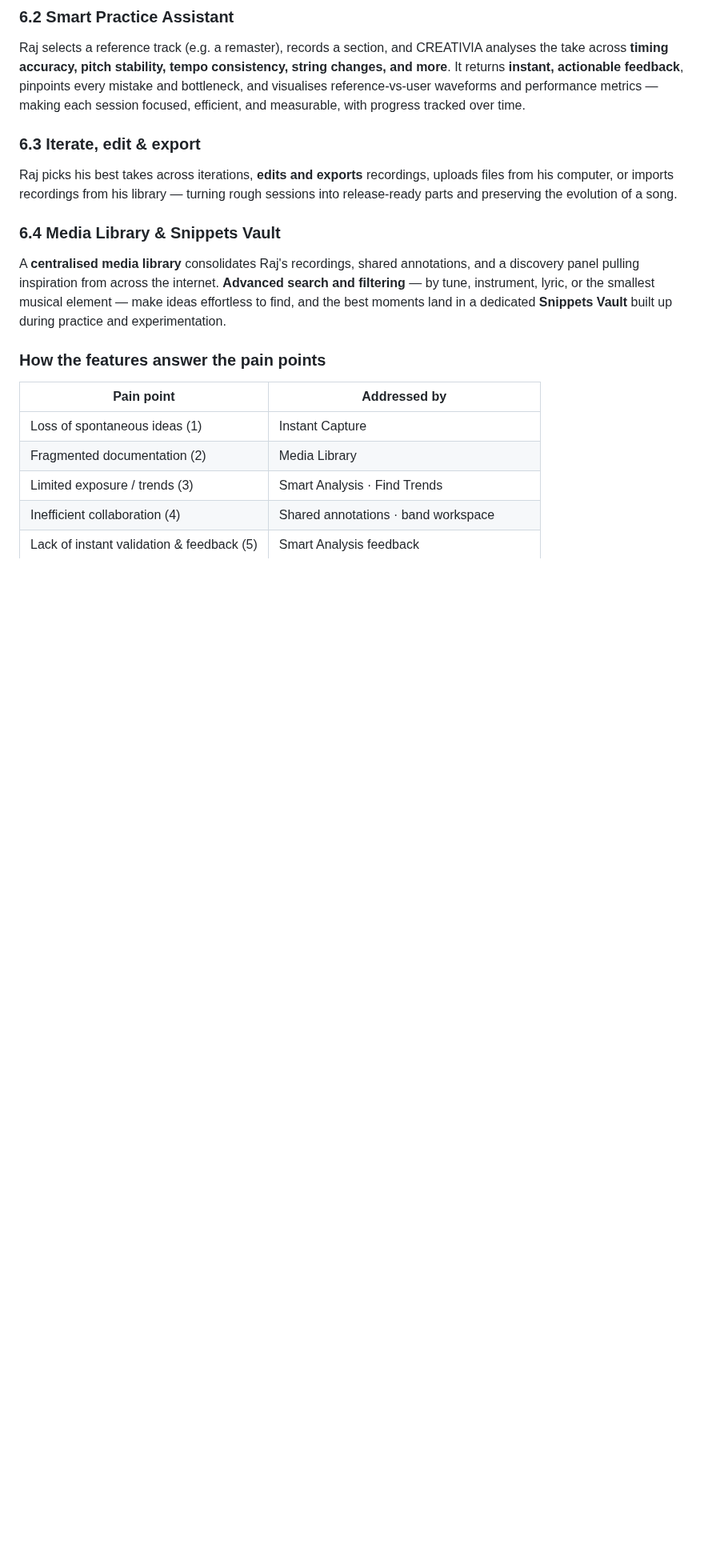
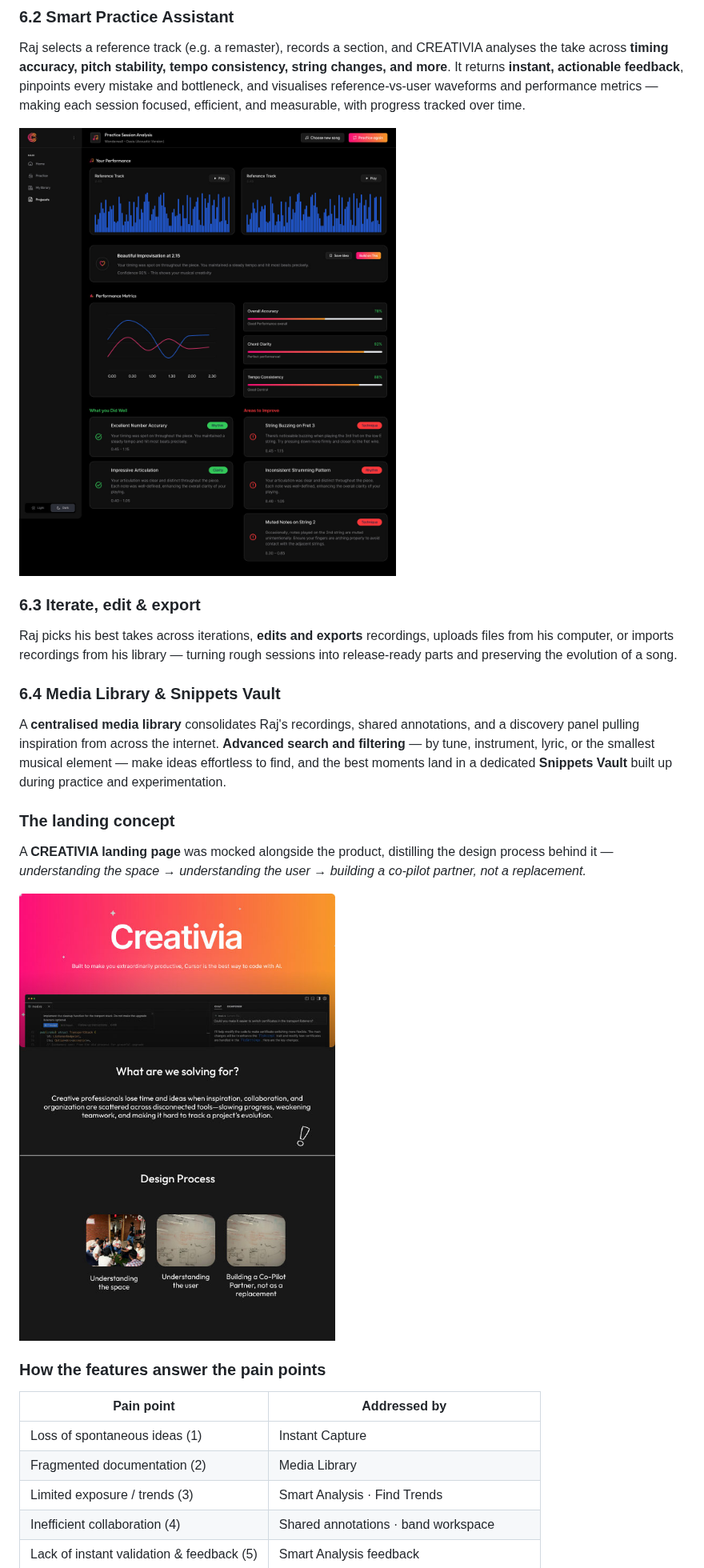
Before and after one commit to tknatwork/side-kicks, a Markdown page: creativia/docs/CASE_STUDY.md, the part around one of its changes. Shown at 80% size. Rendered like a GitHub page; pictures changed too: creativia/assets/figma/figma-04-practice-dashboard.jpg (added), creativia/assets/figma/figma-06-landing-design-process.jpg (added); blank space fills up the shorter version.

```diff
--- a/creativia/docs/CASE_STUDY.md
+++ b/creativia/docs/CASE_STUDY.md
@@ -202,6 +204,8 @@ and more**. It returns **instant, actionable feedback**, pinpoints every mistake
 bottleneck, and visualises reference‑vs‑user waveforms and performance metrics — making
 each session focused, efficient, and measurable, with progress tracked over time.
 
+![Practice Session Analysis dashboard — reference-track waveforms, an improvisation insight card, and performance metrics (Overall Accuracy 78% · Chord Clarity 92% · Tempo Consistency 88%) split into "what you did well" vs "areas to improve"](../assets/figma/figma-04-practice-dashboard.jpg)
+
 ### 6.3 Iterate, edit & export
 Raj picks his best takes across iterations, **edits and exports** recordings, uploads
 files from his computer, or imports recordings from his library — turning rough sessions
@@ -213,6 +217,14 @@ discovery panel pulling inspiration from across the internet. **Advanced search
 filtering** — by tune, instrument, lyric, or the smallest musical element — make ideas
 effortless to find, and the best moments land in a dedicated **Snippets Vault** built up
 during practice and experimentation.
+
+### The landing concept
+
+A **CREATIVIA landing page** was mocked alongside the product, distilling the design
+process behind it — *understanding the space → understanding the user → building a co‑pilot
+partner, not a replacement.*
+
+![The CREATIVIA landing concept + design process](../assets/figma/figma-06-landing-design-process.jpg)
 
 ### How the features answer the pain points
 
```
Also changed, not shown: other parts of creativia/docs/CASE_STUDY.md (+6 -2 lines), creativia/README.md (+7 -1 lines), creativia/docs/CHANGELOG.md (+3 -1 lines), creativia/assets/figma/figma-05-userflow.jpg (added).
